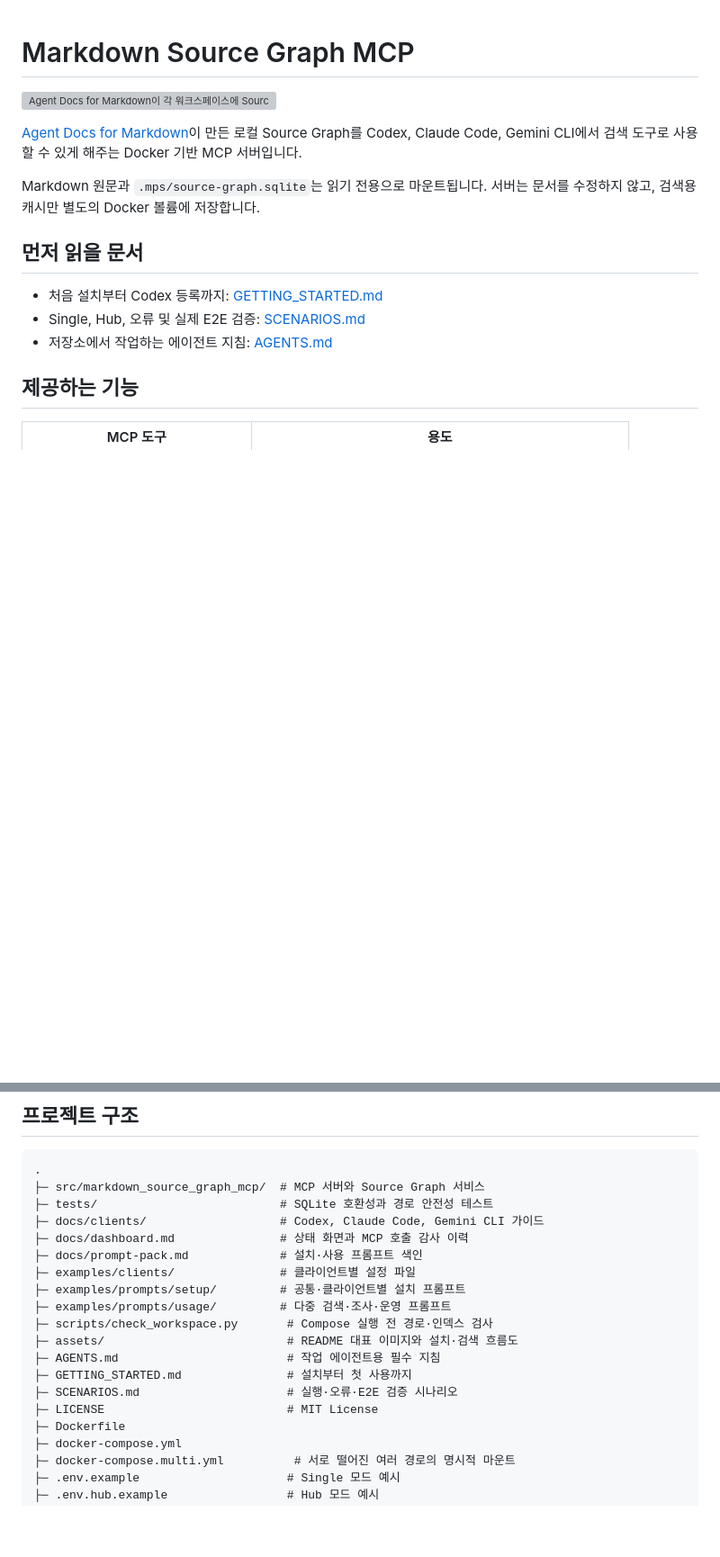
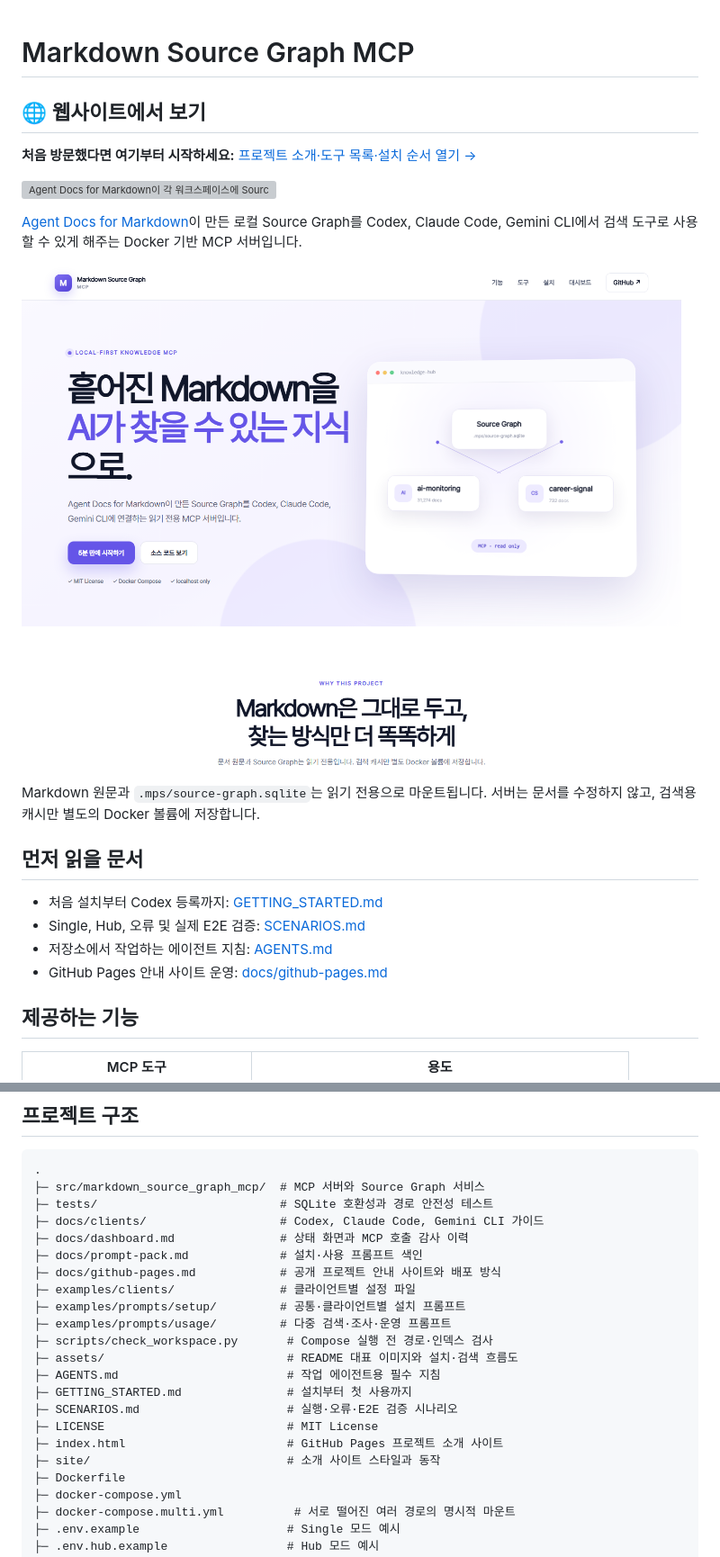
Before and after one commit to sungreong/markdown-source-graph-mcp, a Markdown page: README.md, 2 parts joined by grey strips. Shown: that part at 90% size. GitHub-like rendering; pictures changed too: assets/github-pages-preview.png (added); blank space fills up the shorter version; grey boxes are pictures that could not be loaded.

```diff
--- a/README.md
+++ b/README.md
@@ -1,10 +1,17 @@
 # Markdown Source Graph MCP
+
+## 🌐 웹사이트에서 보기
+
+**처음 방문했다면 여기부터 시작하세요:**
+[프로젝트 소개·도구 목록·설치 순서 열기 →](https://sungreong.github.io/markdown-source-graph-mcp/)
 
 ![Agent Docs for Markdown이 각 워크스페이스에 Source Graph를 만들고, 여러 그래프가 하나의 Markdown Source Graph MCP로 연결되는 구성](assets/markdown-source-graph-hero.png)
 
 [Agent Docs for Markdown](https://marketplace.visualstudio.com/items?itemName=datanewbie-labs.markdown-agent-docs)이
 만든 로컬 Source Graph를 Codex, Claude Code, Gemini CLI에서 검색 도구로 사용할 수 있게 해주는
 Docker 기반 MCP 서버입니다.
+
+![Markdown Source Graph MCP GitHub Pages 소개 화면](assets/github-pages-preview.png)
 
 Markdown 원문과 `.mps/source-graph.sqlite`는 읽기 전용으로 마운트됩니다. 서버는 문서를 수정하지
 않고, 검색용 캐시만 별도의 Docker 볼륨에 저장합니다.
@@ -14,6 +21,7 @@ Markdown 원문과 `.mps/source-graph.sqlite`는 읽기 전용으로 마운트
 - 처음 설치부터 Codex 등록까지: [GETTING_STARTED.md](GETTING_STARTED.md)
 - Single, Hub, 오류 및 실제 E2E 검증: [SCENARIOS.md](SCENARIOS.md)
 - 저장소에서 작업하는 에이전트 지침: [AGENTS.md](AGENTS.md)
+- GitHub Pages 안내 사이트 운영: [docs/github-pages.md](docs/github-pages.md)
 
 ## 제공하는 기능
 
@@ -372,6 +380,7 @@ docker compose build
 ├─ docs/clients/                   # Codex, Claude Code, Gemini CLI 가이드
 ├─ docs/dashboard.md               # 상태 화면과 MCP 호출 감사 이력
 ├─ docs/prompt-pack.md             # 설치·사용 프롬프트 색인
+├─ docs/github-pages.md            # 공개 프로젝트 안내 사이트와 배포 방식
 ├─ examples/clients/               # 클라이언트별 설정 파일
 ├─ examples/prompts/setup/         # 공통·클라이언트별 설치 프롬프트
 ├─ examples/prompts/usage/         # 다중 검색·조사·운영 프롬프트
@@ -381,6 +390,8 @@ docker compose build
 ├─ GETTING_STARTED.md               # 설치부터 첫 사용까지
 ├─ SCENARIOS.md                     # 실행·오류·E2E 검증 시나리오
 ├─ LICENSE                          # MIT License
+├─ index.html                       # GitHub Pages 프로젝트 소개 사이트
+├─ site/                            # 소개 사이트 스타일과 동작
 ├─ Dockerfile
 ├─ docker-compose.yml
 ├─ docker-compose.multi.yml          # 서로 떨어진 여러 경로의 명시적 마운트
```
Also changed, not shown: docs/github-pages.md (added, +44 -0 lines), 4 other files.
